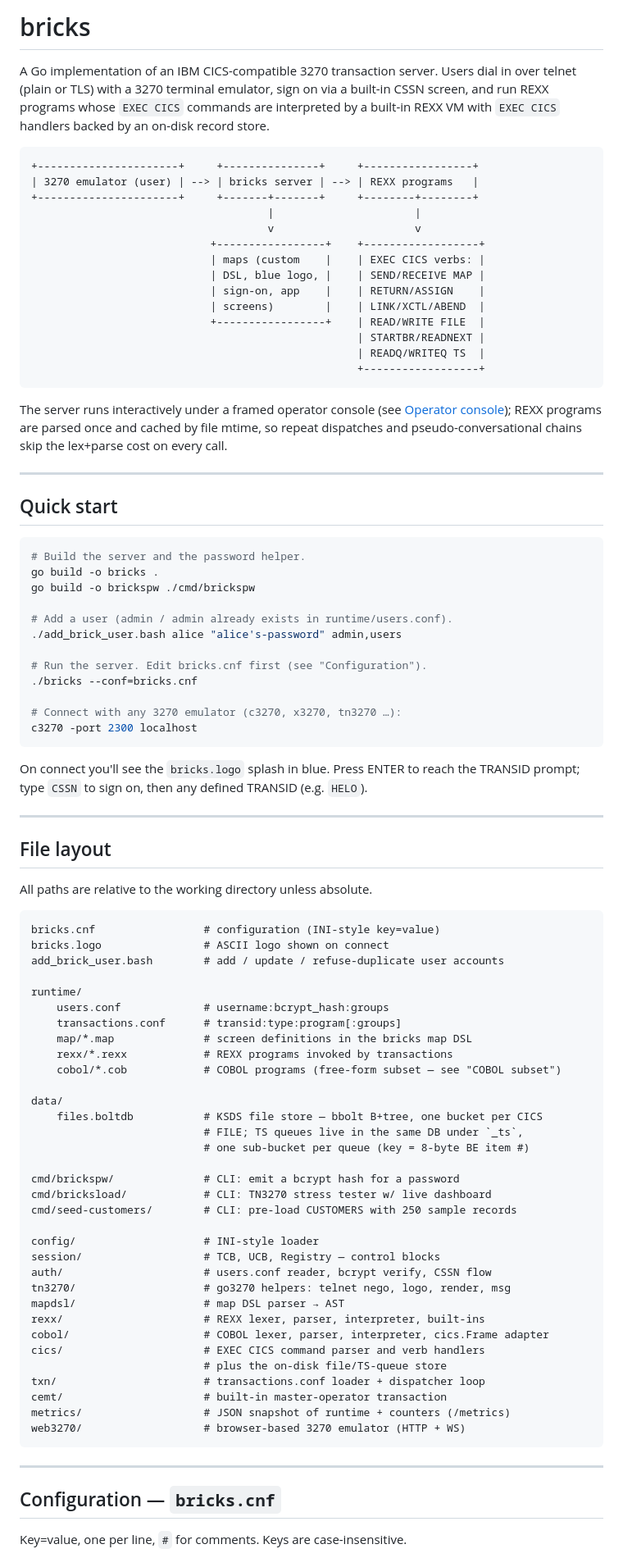
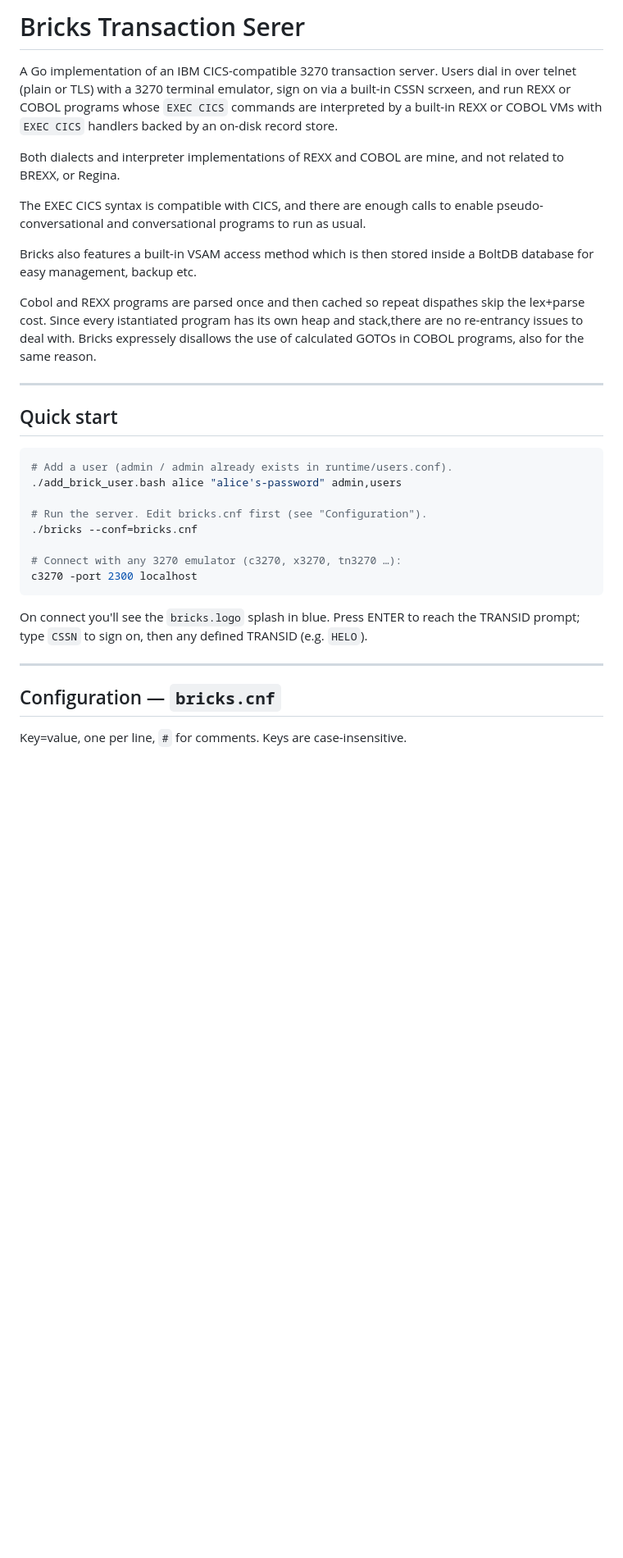
Before and after one commit to bennettpe/BRICKS_TS, a Markdown page: README.md, the part around one of its changes. Shown at 82% size. Drawn GitHub-style; blank space fills up the shorter version.

````diff
--- a/README.md
+++ b/README.md
@@ -1,42 +1,30 @@
-# bricks
+# Bricks Transaction Serer
 
 A Go implementation of an IBM CICS-compatible 3270 transaction server. Users
 dial in over telnet (plain or TLS) with a 3270 terminal emulator, sign on via
-a built-in CSSN screen, and run REXX programs whose `EXEC CICS` commands are
-interpreted by a built-in REXX VM with `EXEC CICS` handlers backed by an
+a built-in CSSN scrxeen, and run REXX or COBOL programs whose `EXEC CICS` commands are
+interpreted by a built-in REXX or COBOL VMs with `EXEC CICS` handlers backed by an
 on-disk record store.
 
-```
-+----------------------+     +---------------+     +-----------------+
-| 3270 emulator (user) | --> | bricks server | --> | REXX programs   |
-+----------------------+     +-------+-------+     +--------+--------+
-                                     |                      |
-                                     v                      v
-                            +-----------------+    +------------------+
-                            | maps (custom    |    | EXEC CICS verbs: |
-                            | DSL, blue logo, |    | SEND/RECEIVE MAP |
-                            | sign-on, app    |    | RETURN/ASSIGN    |
-                            | screens)        |    | LINK/XCTL/ABEND  |
-                            +-----------------+    | READ/WRITE FILE  |
-                                                   | STARTBR/READNEXT |
-                                                   | READQ/WRITEQ TS  |
-                                                   +------------------+
-```
+Both dialects and interpreter implementations of REXX and COBOL are mine, and not related
+to BREXX, or Regina.
 
-The server runs interactively under a framed operator console (see
-[Operator console](#operator-console)); REXX programs are parsed once and
-cached by file mtime, so repeat dispatches and pseudo-conversational
-chains skip the lex+parse cost on every call.
+The EXEC CICS syntax is compatible with CICS, and there are enough calls to enable
+pseudo-conversational and conversational programs to run as usual.
+
+Bricks also features a built-in VSAM access method which is then stored inside a BoltDB
+database for easy management, backup etc.
+
+Cobol and REXX programs are parsed once and then cached so repeat dispathes skip
+the lex+parse cost. Since every istantiated program has its own heap and stack,there are
+no re-entrancy issues to deal with. Bricks expressely disallows the use of calculated GOTOs
+in COBOL programs, also for the same reason.
 
 ---
 
 ## Quick start
 
 ```sh
-# Build the server and the password helper.
-go build -o bricks .
-go build -o brickspw ./cmd/brickspw
-
 # Add a user (admin / admin already exists in runtime/users.conf).
 ./add_brick_user.bash alice "alice's-password" admin,users
 
@@ -53,47 +41,6 @@ the TRANSID prompt; type `CSSN` to sign on, then any defined TRANSID
 
 ---
 
-## File layout
-
-All paths are relative to the working directory unless absolute.
-
-```
-bricks.cnf                 # configuration (INI-style key=value)
-bricks.logo                # ASCII logo shown on connect
-add_brick_user.bash        # add / update / refuse-duplicate user accounts
-
-runtime/
-    users.conf             # username:bcrypt_hash:groups
-    transactions.conf      # transid:type:program[:groups]
-    map/*.map              # screen definitions in the bricks map DSL
-    rexx/*.rexx            # REXX programs invoked by transactions
-    cobol/*.cob            # COBOL programs (free-form subset — see "COBOL subset")
-
-data/
-    files.boltdb           # KSDS file store — bbolt B+tree, one bucket per CICS
-                           # FILE; TS queues live in the same DB under `_ts`,
-                           # one sub-bucket per queue (key = 8-byte BE item #)
-
-cmd/brickspw/              # CLI: emit a bcrypt hash for a password
-cmd/bricksload/            # CLI: TN3270 stress tester w/ live dashboard
-cmd/seed-customers/        # CLI: pre-load CUSTOMERS with 250 sample records
-
-config/                    # INI-style loader
-session/                   # TCB, UCB, Registry — control blocks
-auth/                      # users.conf reader, bcrypt verify, CSSN flow
-tn3270/                    # go3270 helpers: telnet nego, logo, render, msg
-mapdsl/                    # map DSL parser → AST
-rexx/                      # REXX lexer, parser, interpreter, built-ins
-cobol/                     # COBOL lexer, parser, interpreter, cics.Frame adapter
-cics/                      # EXEC CICS command parser and verb handlers
-                           # plus the on-disk file/TS-queue store
-txn/                       # transactions.conf loader + dispatcher loop
-cemt/                      # built-in master-operator transaction
-metrics/                   # JSON snapshot of runtime + counters (/metrics)
-web3270/                   # browser-based 3270 emulator (HTTP + WS)
-```
-
----
 
 ## Configuration — `bricks.cnf`
 
````
Also changed, not shown: other parts of README.md (+2 -30 lines).
